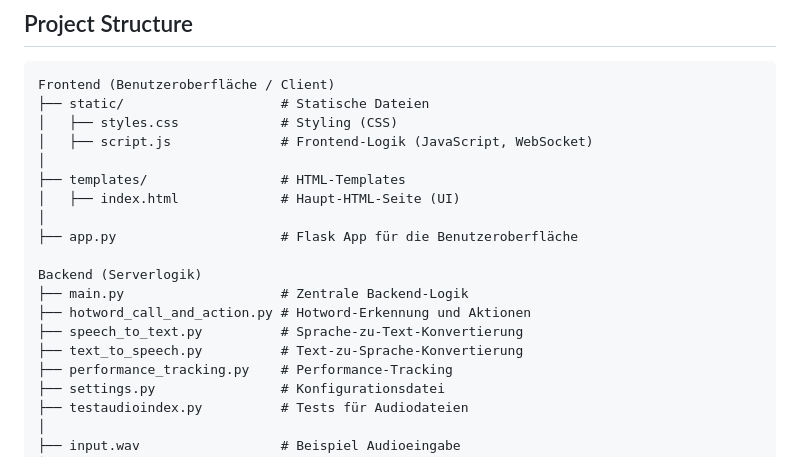
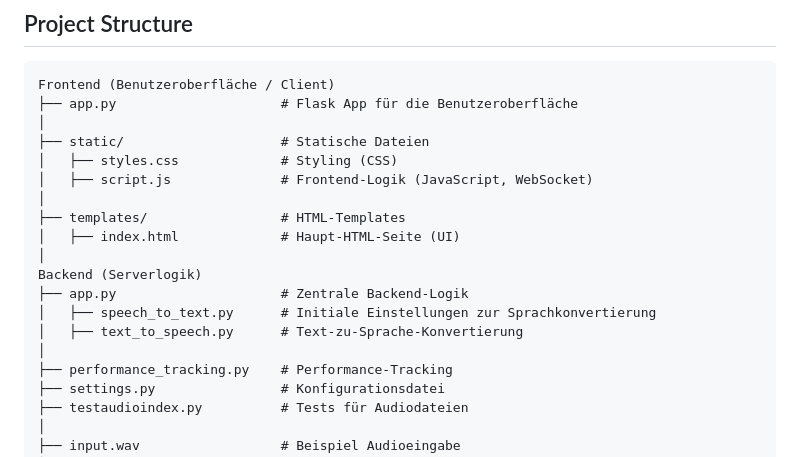
Before and after one commit to JanW42/AI_Project_Full_Stack, a Markdown page: README.md, the part around the change. Drawn GitHub-style.

Commit message:
Initial commit

````diff
--- a/README.md
+++ b/README.md
@@ -39,6 +39,8 @@ AI Voice Assistant Alessa. Project at the FH Münster with Dr. Rasch in Prescrip
 
 ```plaintext
 Frontend (Benutzeroberfläche / Client)
+├── app.py                     # Flask App für die Benutzeroberfläche
+│
 ├── static/                    # Statische Dateien
 │   ├── styles.css             # Styling (CSS)
 │   ├── script.js              # Frontend-Logik (JavaScript, WebSocket)
@@ -46,13 +48,11 @@ Frontend (Benutzeroberfläche / Client)
 ├── templates/                 # HTML-Templates
 │   ├── index.html             # Haupt-HTML-Seite (UI)
 │
-├── app.py                     # Flask App für die Benutzeroberfläche
-
 Backend (Serverlogik)
-├── main.py                    # Zentrale Backend-Logik
-├── hotword_call_and_action.py # Hotword-Erkennung und Aktionen
-├── speech_to_text.py          # Sprache-zu-Text-Konvertierung
-├── text_to_speech.py          # Text-zu-Sprache-Konvertierung
+├── app.py                     # Zentrale Backend-Logik
+│   ├── speech_to_text.py      # Initiale Einstellungen zur Sprachkonvertierung
+│   ├── text_to_speech.py      # Text-zu-Sprache-Konvertierung
+│
 ├── performance_tracking.py    # Performance-Tracking
 ├── settings.py                # Konfigurationsdatei
 ├── testaudioindex.py          # Tests für Audiodateien
````
